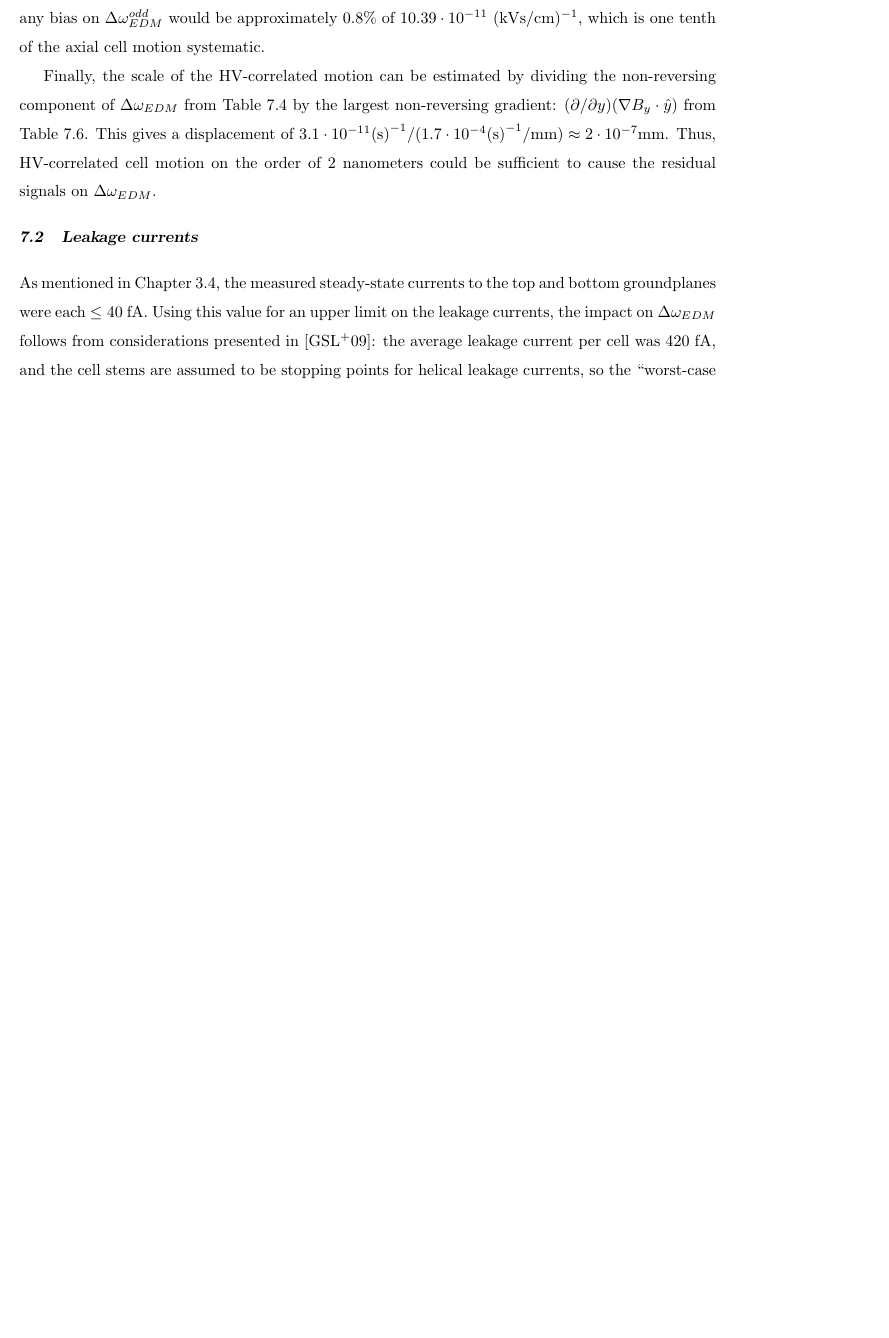
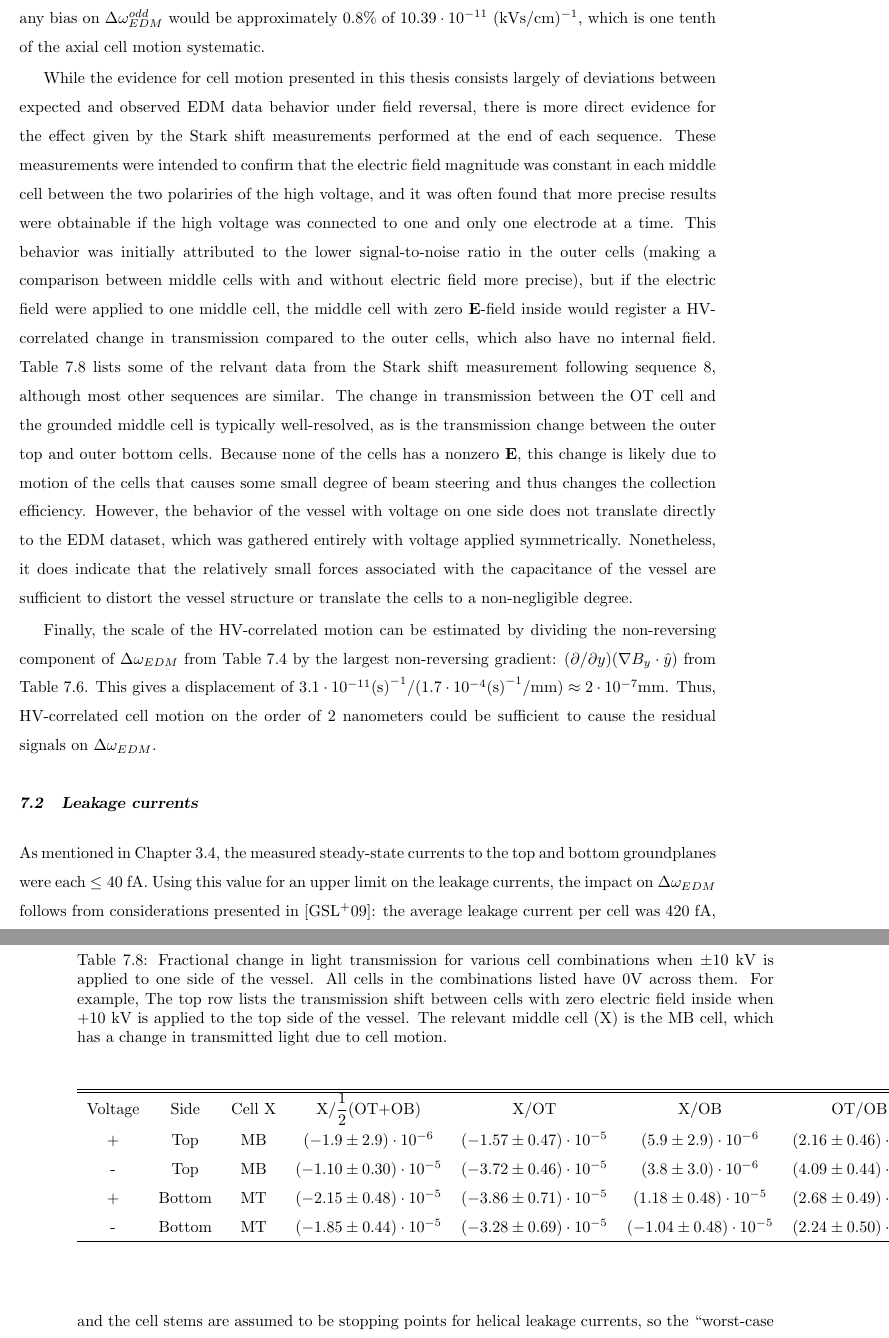
Before and after one commit to Brent-Graner/199Hg_EDM_Thesis, a LaTeX thesis (Graner_EDM_Thesis.tex): part of page 76 of 112 before the commit and two parts of pages 76 and 77 of 113 after it, the two joined at a grey line, cut so that both start at the same text, the shorter picture padded with empty space. Compiled offline with pdfLaTeX.

Commit message:
Add files via upload

```diff
--- a/Graner_EDM_Thesis.tex
+++ b/Graner_EDM_Thesis.tex
@@ -1122,6 +1122,24 @@ The 1-$\sigma$ limit on $\Delta\omega^{odd}_{EDM}$ is used to determine the \tex
 \end{equation}
 
 It is worth pointing out that $\eta_{\mathbf{B}}\cdot\Delta\omega_{EDM}$ is decoupled from $\eta_{\mathbf{B}}\cdot\Delta\omega_{OT-OB}$ because the EDM frequency difference removes the effect of motion in a linear gradient. Along $z$, the third-order lab-fixed gradients are much smaller than the first-order gradients, but they are measureable. Therefore, it is possible to compute a correction to the average EDM frequency shift based on the ratio of lab-fixed first-order and third-order gradients (approximately 0.8\%). However, Table \ref{Field_gradient_map_z} suggests that any bias on $\Delta\omega^{odd}_{EDM}$ would be approximately 0.8\% of $10.39\cdot 10^{-11}$ (kVs/cm)$^{-1}$, which is one tenth of the axial cell motion systematic.
+
+While the evidence for cell motion presented in this thesis consists largely of deviations between expected and observed EDM data behavior under field reversal, there is more direct evidence for the effect given by the Stark shift measurements performed at the end of each sequence. These measurements were intended to confirm that the electric field magnitude was constant in each middle cell between the two polariries of the high voltage, and it was often found that more precise results were obtainable if the high voltage was connected to one and only one electrode at a time. This behavior was initially attributed to the lower signal-to-noise ratio in the outer cells (making a comparison between middle cells with and without electric field more precise), but if the electric field were applied to one middle cell, the middle cell with zero $\mathbf{E}$-field inside would register a HV-correlated change in transmission compared to the outer cells, which also have no internal field. Table \ref{Stark_shift_1_side} lists some of the relvant data from the Stark shift measurement following sequence 8, although most other sequences are similar. The change in transmission between the OT cell and the grounded middle cell is typically well-resolved, as is the transmission change between the outer top and outer bottom cells. Because none of the cells has a nonzero $\mathbf{E}$, this change is likely due to motion of the cells that causes some small degree of beam steering and thus changes the collection efficiency. However, the behavior of the vessel with voltage on one side does not translate directly to the EDM dataset, which was gathered entirely with voltage applied symmetrically. Nonetheless, it does indicate that the relatively small forces associated with the capacitance of the vessel are sufficient to distort the vessel structure or translate the cells to a non-negligible degree.
+
+\begin{table} [h]
+\begin{center}
+\caption[Fractional transmission change with voltage for cells with $\mathbf {E}=0$]
+{\narrower Fractional change in light transmission for various cell combinations when $\pm$10 kV is applied to one side of the vessel. All cells in the combinations listed have 0V across them. For example, The top row lists the transmission shift between cells with zero electric field inside when +10 kV is applied to the top side of the vessel. The relevant middle cell (X) is the MB cell, which has a change in transmitted light due to cell motion.}
+\begin{tabular}{ccccccc}
+\hline \hline
+Voltage & Side   & Cell X &     X/$\dfrac{1}{2}$(OT+OB)  &              X/OT            &              X/OB            &             OT/OB           \\
+   +    & Top    &   MB   & $ (-1.9\pm 2.9)\cdot10^{-6}$ & $(-1.57\pm0.47)\cdot10^{-5}$ & $  (5.9\pm 2.9)\cdot10^{-6}$ & $(2.16\pm0.46)\cdot10^{-5}$ \\
+   -    & Top    &   MB   & $(-1.10\pm0.30)\cdot10^{-5}$ & $(-3.72\pm0.46)\cdot10^{-5}$ & $  (3.8\pm 3.0)\cdot10^{-6}$ & $(4.09\pm0.44)\cdot10^{-5}$ \\
+   +    & Bottom &   MT   & $(-2.15\pm0.48)\cdot10^{-5}$ & $(-3.86\pm0.71)\cdot10^{-5}$ & $ (1.18\pm0.48)\cdot10^{-5}$ & $(2.68\pm0.49)\cdot10^{-5}$ \\
+   -    & Bottom &   MT   & $(-1.85\pm0.44)\cdot10^{-5}$ & $(-3.28\pm0.69)\cdot10^{-5}$ & $(-1.04\pm0.48)\cdot10^{-5}$ & $(2.24\pm0.50)\cdot10^{-5}$ \\ \hline
+\end{tabular}
+\label{Stark_shift_1_side}
+\end{center}
+\end{table}
 
 Finally, the scale of the HV-correlated motion can be estimated by dividing the non-reversing component of $\Delta\omega_{EDM}$ from Table \ref{B_even_odd} by the largest non-reversing gradient: $(\partial/\partial y)(\nabla B_y\cdot\hat{y})$ from Table \ref{Field_gradient_map_y}. This gives a displacement of $3.1\cdot10^{-11} \text{(s)}^{-1} /( 1.7 \cdot 10^{-4} \text{(s)}^{-1}\text{/mm}) \approx 2\cdot10^{-7} \text{mm}$. Thus, HV-correlated cell motion on the order of 2 nanometers could be sufficient to cause the residual signals on $\Delta\omega_{EDM}.$
 
```
Also changed, not shown: Graner_EDM_Thesis.tex (6 more changed lines).
